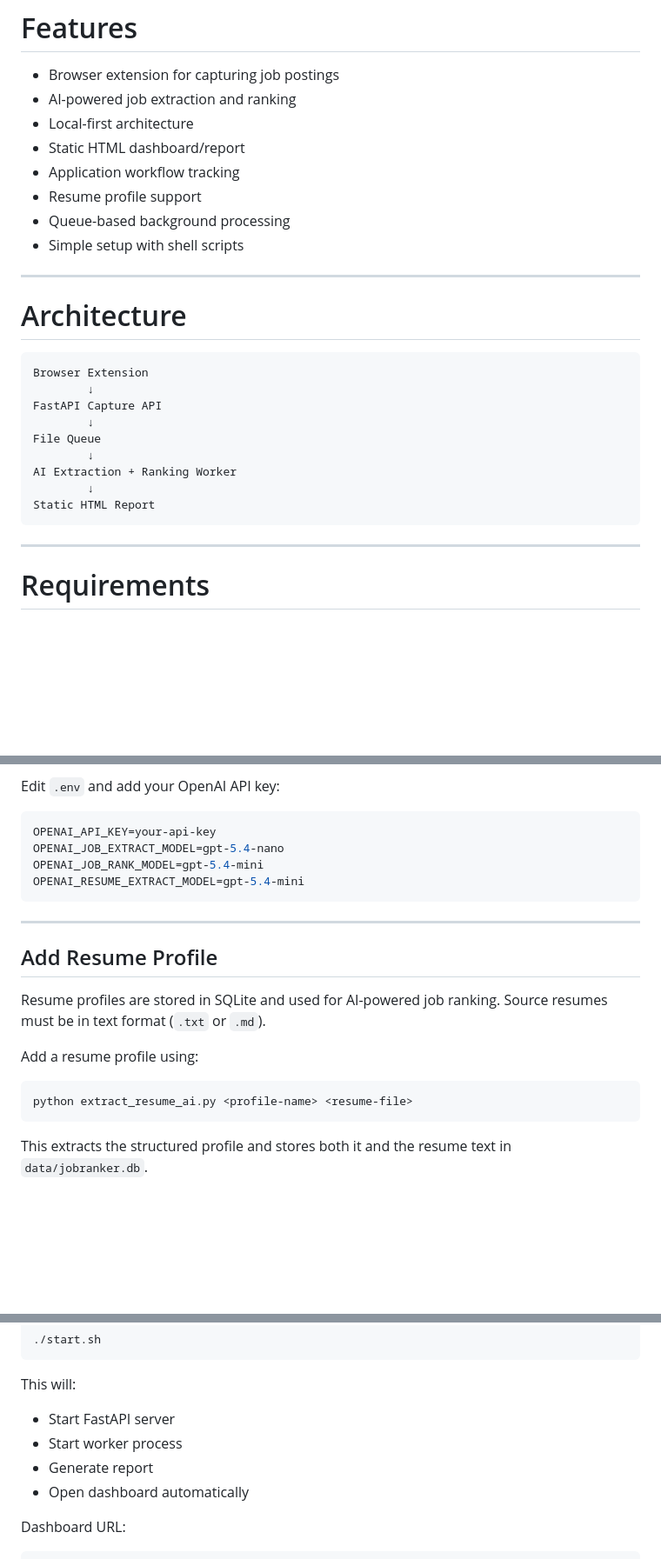
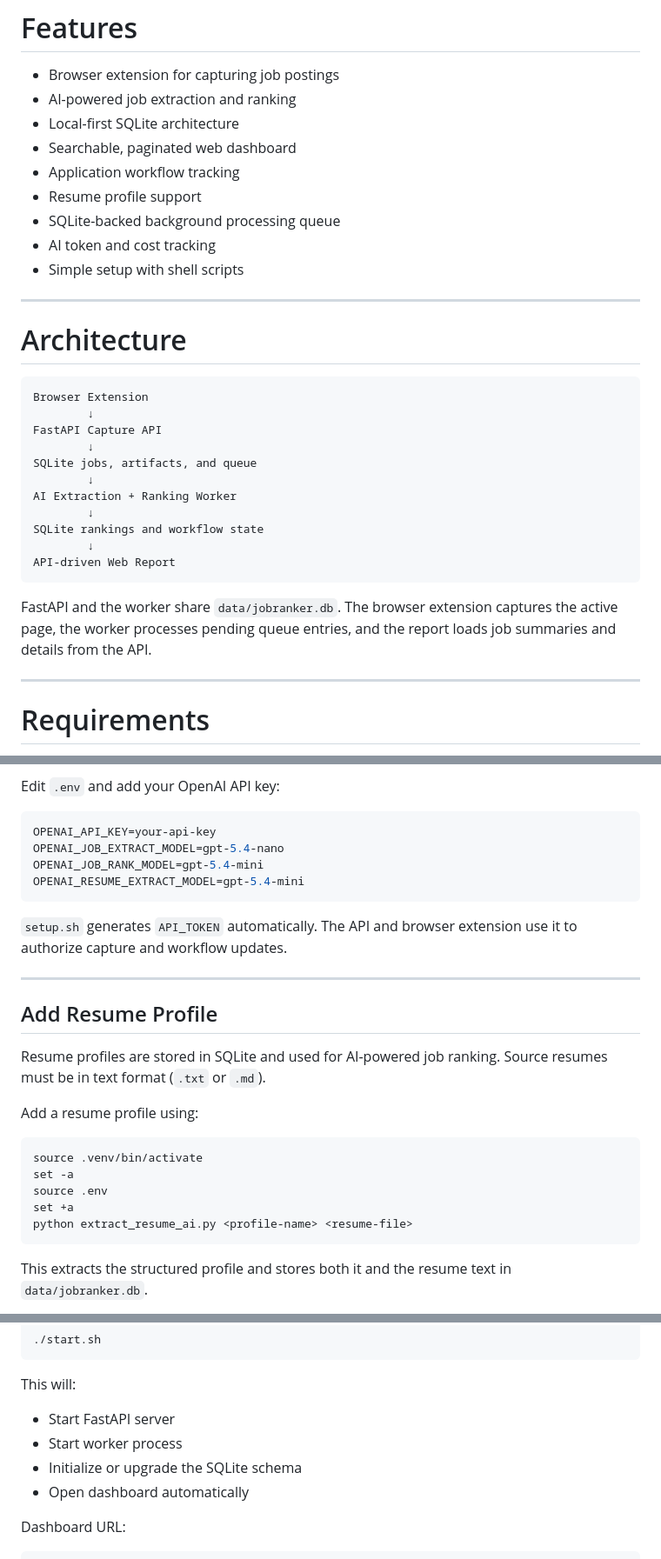
Before and after one commit to vesapehkonen/jobranker, a Markdown page: README.md, 3 parts joined by grey strips. Shown at 87% size. Drawn GitHub-style; blank space fills up the shorter version.

````diff
--- a/README.md
+++ b/README.md
@@ -12,11 +12,12 @@ JobRanker helps you collect job postings directly from your browser, extract str
 
 - Browser extension for capturing job postings
 - AI-powered job extraction and ranking
-- Local-first architecture
-- Static HTML dashboard/report
+- Local-first SQLite architecture
+- Searchable, paginated web dashboard
 - Application workflow tracking
 - Resume profile support
-- Queue-based background processing
+- SQLite-backed background processing queue
+- AI token and cost tracking
 - Simple setup with shell scripts
 
 ---
@@ -28,12 +29,18 @@ Browser Extension
         ↓
 FastAPI Capture API
         ↓
-File Queue
+SQLite jobs, artifacts, and queue
         ↓
 AI Extraction + Ranking Worker
         ↓
-Static HTML Report
+SQLite rankings and workflow state
+        ↓
+API-driven Web Report
 ```
+
+FastAPI and the worker share `data/jobranker.db`. The browser extension
+captures the active page, the worker processes pending queue entries, and the
+report loads job summaries and details from the API.
 
 ---
 
@@ -78,6 +85,9 @@ OPENAI_JOB_RANK_MODEL=gpt-5.4-mini
 OPENAI_RESUME_EXTRACT_MODEL=gpt-5.4-mini
 ```
 
+`setup.sh` generates `API_TOKEN` automatically. The API and browser extension
+use it to authorize capture and workflow updates.
+
 ---
 
 ## Add Resume Profile
@@ -87,6 +97,10 @@ Resume profiles are stored in SQLite and used for AI-powered job ranking. Source
 Add a resume profile using:
 
 ```bash
+source .venv/bin/activate
+set -a
+source .env
+set +a
 python extract_resume_ai.py <profile-name> <resume-file>
 ```
 
@@ -106,7 +120,7 @@ This will:
 
 - Start FastAPI server
 - Start worker process
-- Generate report
+- Initialize or upgrade the SQLite schema
 - Open dashboard automatically
 
 Dashboard URL:
````
Also changed, not shown: other parts of README.md (+46 -13 lines).
